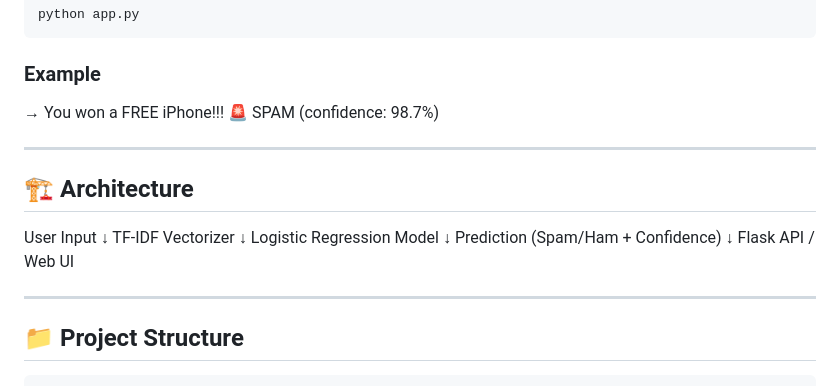
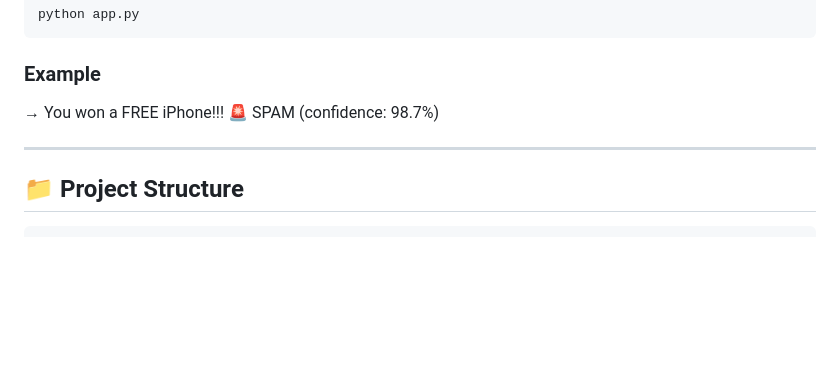
Before and after one commit to smitdighe/SpamShield, a Markdown page: README.md, the part around the change. Rendered like a GitHub page; blank space fills up the shorter version.

Commit message:
Delete architecture details from README
Removed architecture section from README.

````diff
--- a/README.md
+++ b/README.md
@@ -101,20 +101,6 @@ python app.py
 
 ---
 
-## 🏗️ Architecture
-
-User Input
-     ↓
-TF-IDF Vectorizer
-     ↓
-Logistic Regression Model
-     ↓
-Prediction (Spam/Ham + Confidence)
-     ↓
-Flask API / Web UI
-
----
-
 ## 📁 Project Structure
 
 ```
````
